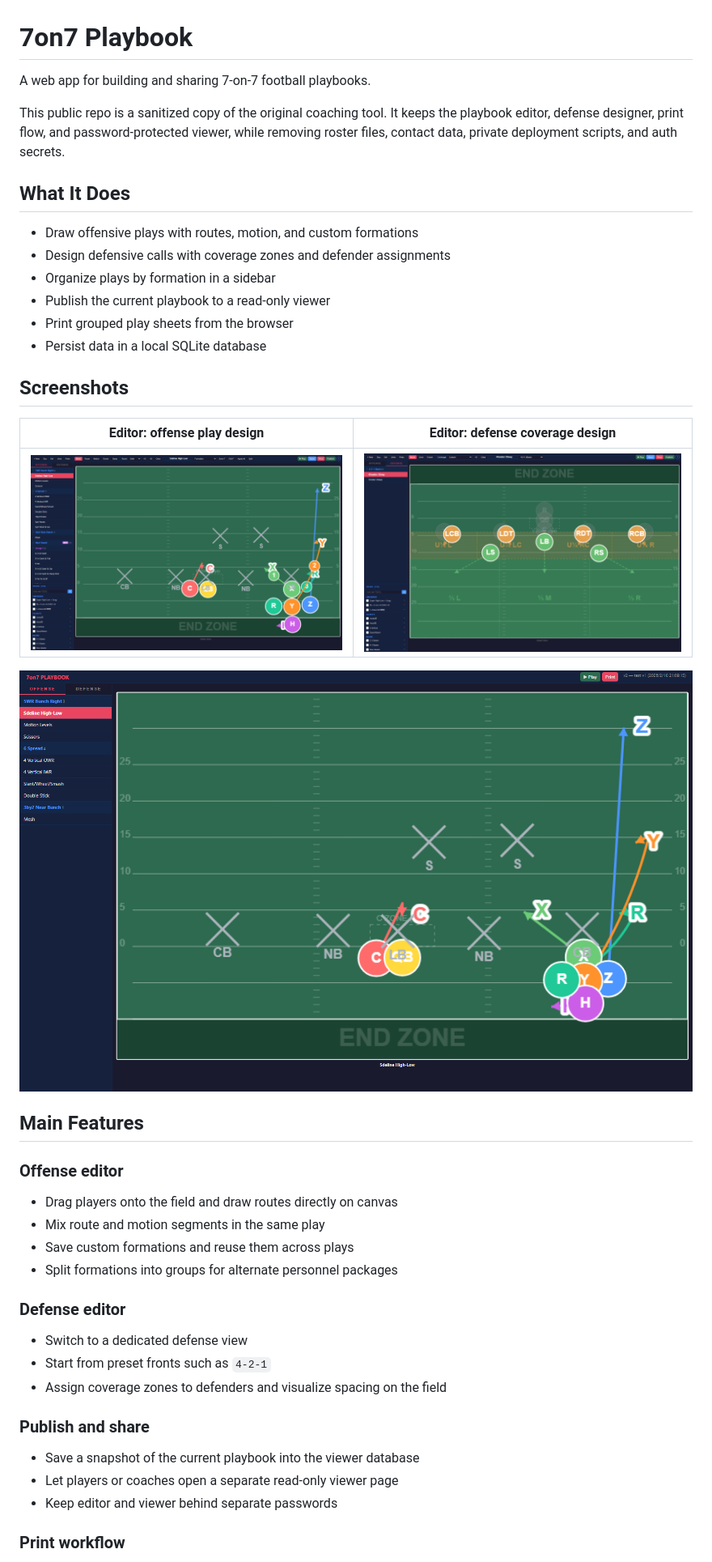
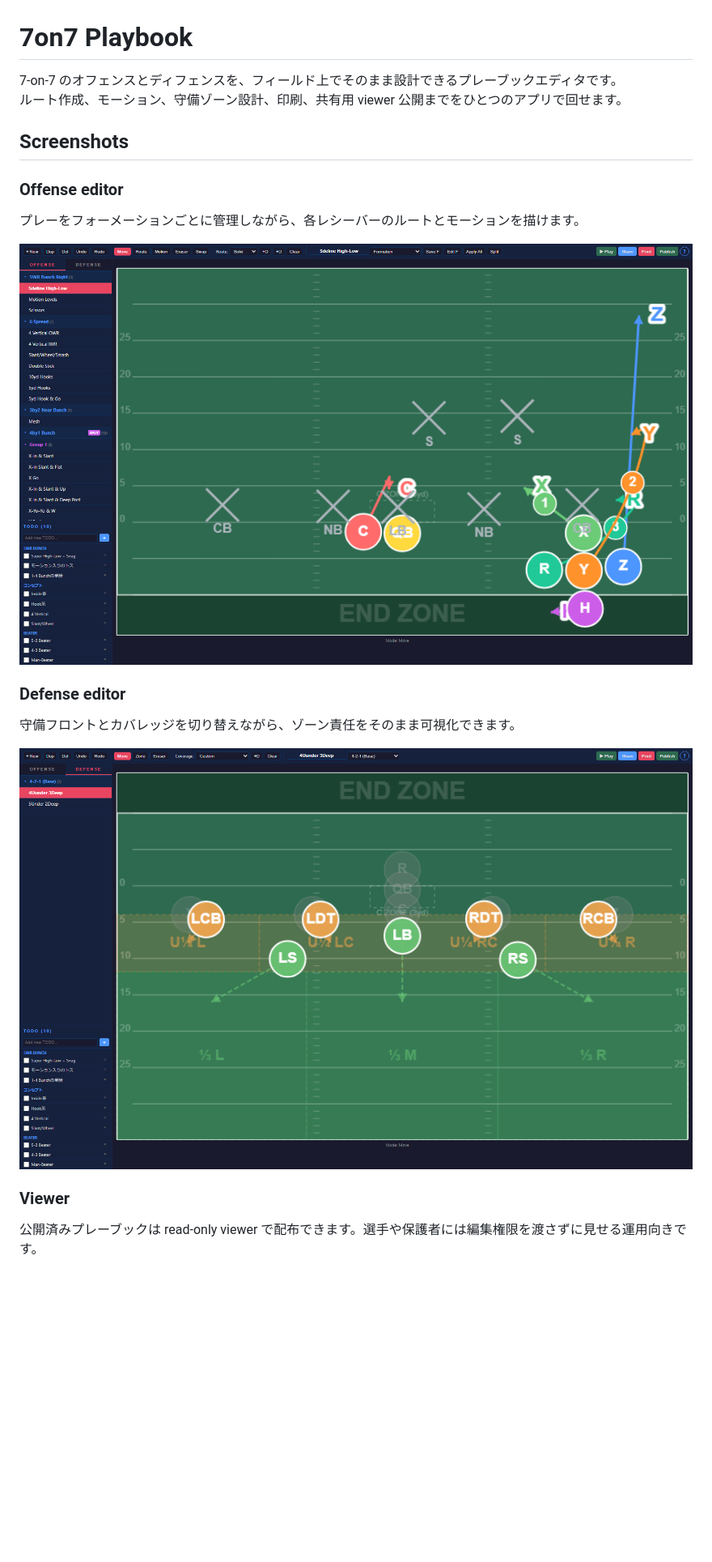
Before and after one commit to shunnakamu/7on7-playbook, a Markdown page: README.md, the part around one of its changes. Shown at 81% size. GitHub-like rendering; pictures changed too: docs/screenshots/editor-offense.png; blank space fills up the shorter version.

Commit message:
docs: rewrite README around app usage

```diff
--- a/README.md
+++ b/README.md
@@ -1,46 +1,23 @@
 # 7on7 Playbook
 
-A web app for building and sharing 7-on-7 football playbooks.
-
-This public repo is a sanitized copy of the original coaching tool. It keeps the playbook editor, defense designer, print flow, and password-protected viewer, while removing roster files, contact data, private deployment scripts, and auth secrets.
-
-## What It Does
-
-- Draw offensive plays with routes, motion, and custom formations
-- Design defensive calls with coverage zones and defender assignments
-- Organize plays by formation in a sidebar
-- Publish the current playbook to a read-only viewer
-- Print grouped play sheets from the browser
-- Persist data in a local SQLite database
+7-on-7 のオフェンスとディフェンスを、フィールド上でそのまま設計できるプレーブックエディタです。
+ルート作成、モーション、守備ゾーン設計、印刷、共有用 viewer 公開までをひとつのアプリで回せます。
 
 ## Screenshots
 
-| Editor: offense play design | Editor: defense coverage design |
-| --- | --- |
-| ![Offense editor](docs/screenshots/editor-offense.png) | ![Defense editor](docs/screenshots/editor-defense.png) |
-
-![Published viewer](docs/screenshots/viewer.png)
-
-## Main Features
-
 ### Offense editor
 
-- Drag players onto the field and draw routes directly on canvas
-- Mix route and motion segments in the same play
-- Save custom formations and reuse them across plays
-- Split formations into groups for alternate personnel packages
+プレーをフォーメーションごとに管理しながら、各レシーバーのルートとモーションを描けます。
+
+![Offense editor](docs/screenshots/editor-offense.png)
 
 ### Defense editor
 
-- Switch to a dedicated defense view
-- Start from preset fronts such as `4-2-1`
-- Assign coverage zones to defenders and visualize spacing on the field
+守備フロントとカバレッジを切り替えながら、ゾーン責任をそのまま可視化できます。
 
-### Publish and share
+![Defense editor](docs/screenshots/editor-defense.png)
 
-- Save a snapshot of the current playbook into the viewer database
-- Let players or coaches open a separate read-only viewer page
-- Keep editor and viewer behind separate passwords
+### Viewer
 
-### Print workflow
+公開済みプレーブックは read-only viewer で配布できます。選手や保護者には編集権限を渡さずに見せる運用向きです。
 
```
Also changed, not shown: other parts of README.md (+48 -23 lines).
